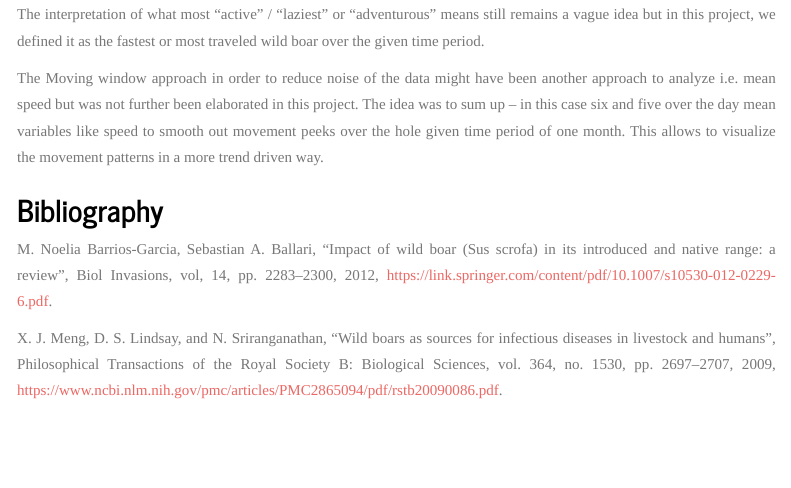
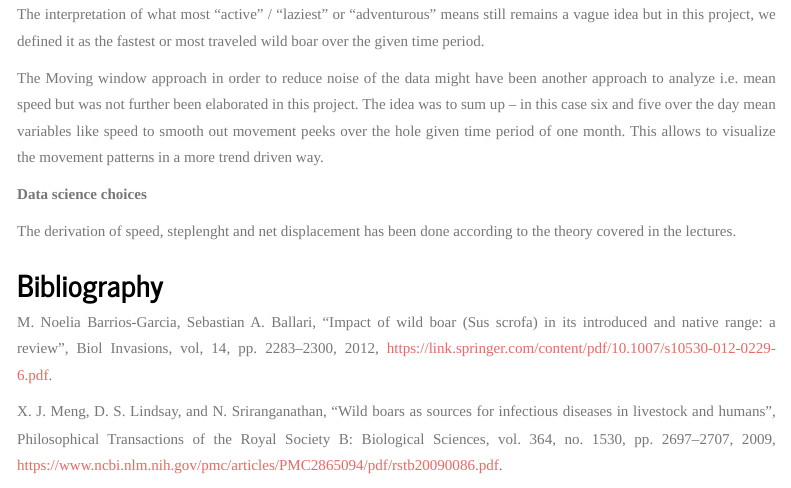
Before and after one commit to windijon/Semester_Project, an R Markdown document (Semesterproject.Rmd): the page in a window 1100 px wide, from 7780 px down. Rendered offline with R 4.5, knitr and Pandoc, with nearby package versions; some code elsewhere in the file could not run offline; menus at the side of the page are left out; long lines of code are wrapped.

Commit message:
Update Semesterproject.Rmd

```diff
--- a/Semesterproject.Rmd
+++ b/Semesterproject.Rmd
@@ -624,6 +624,12 @@ The interpretation of what most "active" / "laziest" or “adventurous” means
 The Moving window approach in order to reduce noise of the data might have been another approach to analyze i.e. mean speed but was not further been elaborated in this project. The idea was to sum up – in this case six and five over the day mean variables like speed to smooth out movement peeks over the hole given time period of one month. This allows to visualize the movement patterns in a more trend driven way.
 
 
+**Data science choices**
+
+The derivation of speed, steplenght and net displacement has been done according to the theory covered in the lectures.
+
+
+
 
 ## Bibliography
 
```
